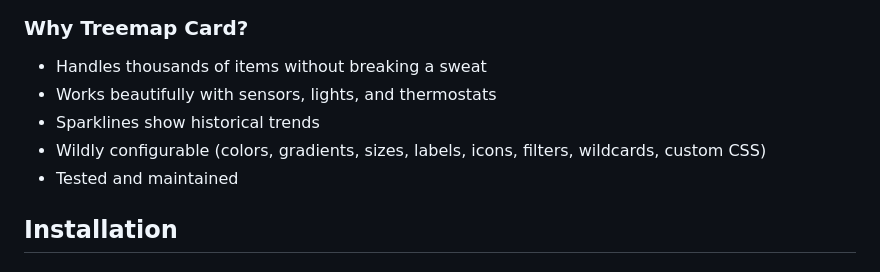
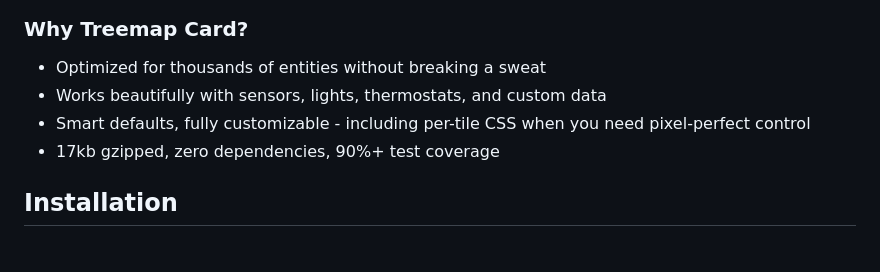
Before and after one commit to omachala/ha-treemap-card, a Markdown page: README.md, the part around the change. GitHub-like rendering.

Commit message:
docs: update README with refined feature highlights

```diff
--- a/README.md
+++ b/README.md
@@ -19,11 +19,10 @@
 
 ### Why Treemap Card?
 
-- Handles thousands of items without breaking a sweat
-- Works beautifully with sensors, lights, and thermostats
-- Sparklines show historical trends
-- Wildly configurable (colors, gradients, sizes, labels, icons, filters, wildcards, custom CSS)
-- Tested and maintained
+- Optimized for thousands of entities without breaking a sweat
+- Works beautifully with sensors, lights, thermostats, and custom data
+- Smart defaults, fully customizable - including per-tile CSS when you need pixel-perfect control
+- 17kb gzipped, zero dependencies, 90%+ test coverage
 
 ## Installation
 
```
